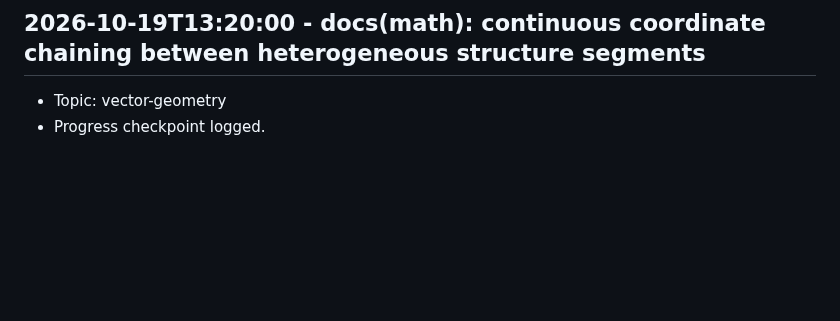
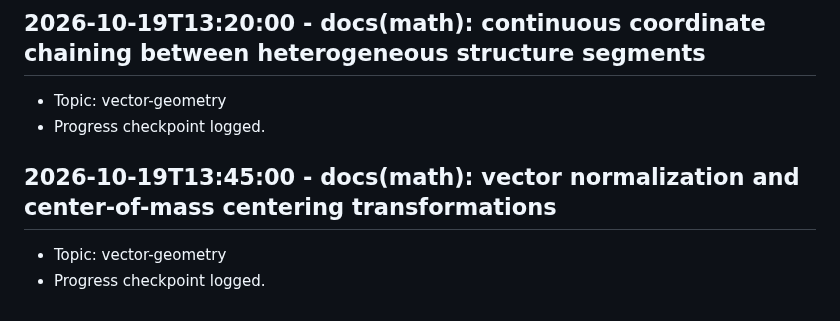
Before and after one commit to Khutwad-Bhavesh/Arbudadha, a Markdown page: docs/research_notes.md, the part around the change. Rendered like a GitHub page; blank space fills up the shorter version.

Commit message:
docs(math): vector normalization and center-of-mass centering transformations

```diff
--- a/docs/research_notes.md
+++ b/docs/research_notes.md
@@ -235,3 +235,7 @@
 ## 2026-10-19T13:20:00 - docs(math): continuous coordinate chaining between heterogeneous structure segments
 - Topic: vector-geometry
 - Progress checkpoint logged.
+
+## 2026-10-19T13:45:00 - docs(math): vector normalization and center-of-mass centering transformations
+- Topic: vector-geometry
+- Progress checkpoint logged.
```
